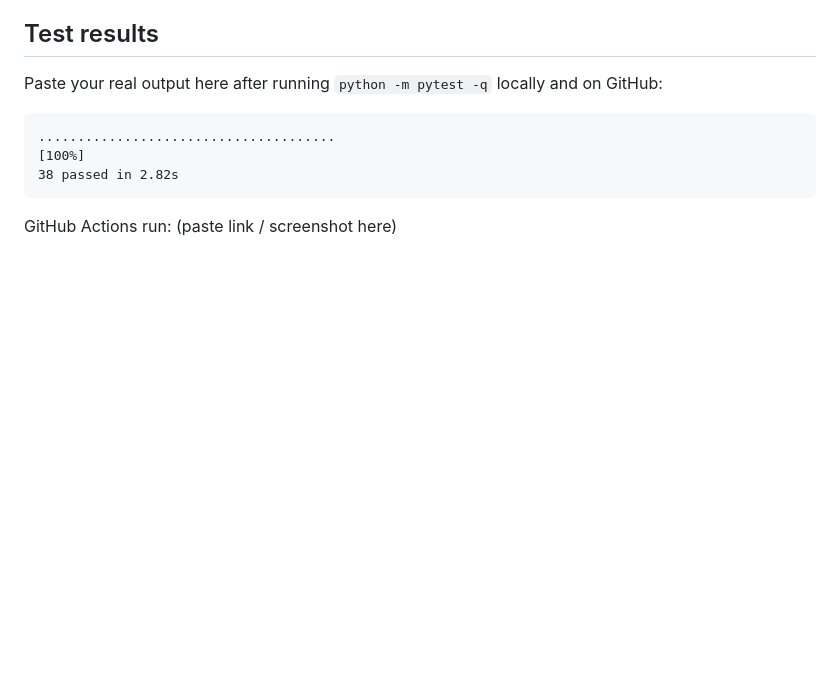
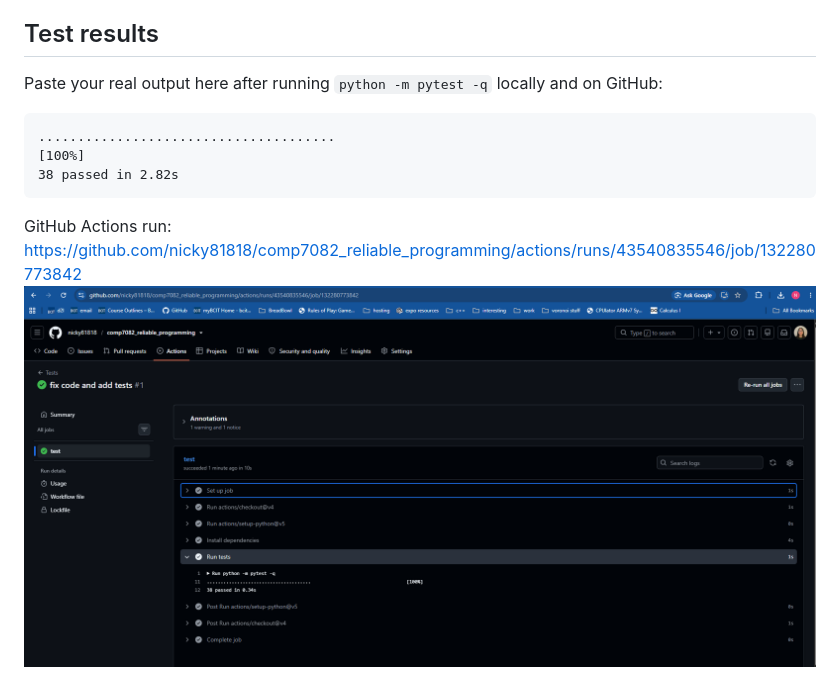
Before and after one commit to nicky81818/comp7082_reliable_programming, a Markdown page: DEFECTS.md, the part around the change. Rendered like a GitHub page; pictures changed too: image.png (added); blank space fills up the shorter version.

Commit message:
add screenshot and link to successful actions run

````diff
--- a/DEFECTS.md
+++ b/DEFECTS.md
@@ -41,4 +41,6 @@ Paste your real output here after running `python -m pytest -q` locally and on G
 38 passed in 2.82s
 ```
 
-GitHub Actions run: (paste link / screenshot here)
+GitHub Actions run:
+https://github.com/nicky81818/comp7082_reliable_programming/actions/runs/43540835546/job/132280773842
+![alt text](image.png)
````
